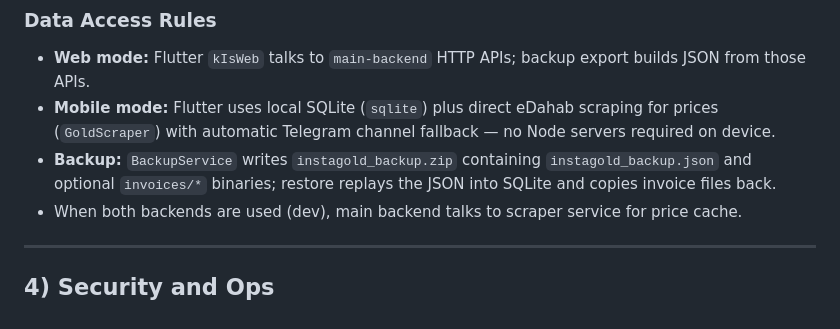
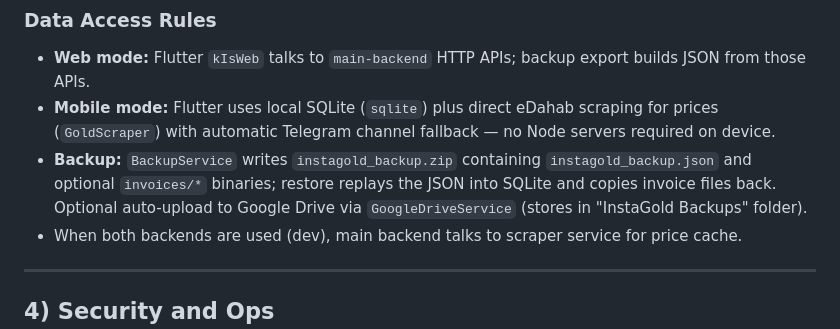
Before and after one commit to ibrahymsa3ed/Gold, a Markdown page: ARCHITECTURE.md, the part around the change. GitHub-like rendering.

```diff
--- a/ARCHITECTURE.md
+++ b/ARCHITECTURE.md
@@ -138,7 +138,7 @@ Implementation note:
 
 - **Web mode:** Flutter `kIsWeb` talks to `main-backend` HTTP APIs; backup export builds JSON from those APIs.
 - **Mobile mode:** Flutter uses local SQLite (`sqlite`) plus direct eDahab scraping for prices (`GoldScraper`) with automatic Telegram channel fallback — no Node servers required on device.
-- **Backup:** `BackupService` writes `instagold_backup.zip` containing `instagold_backup.json` and optional `invoices/*` binaries; restore replays the JSON into SQLite and copies invoice files back.
+- **Backup:** `BackupService` writes `instagold_backup.zip` containing `instagold_backup.json` and optional `invoices/*` binaries; restore replays the JSON into SQLite and copies invoice files back. Optional auto-upload to Google Drive via `GoogleDriveService` (stores in "InstaGold Backups" folder).
 - When both backends are used (dev), main backend talks to scraper service for price cache.
 
 ---
```
Also changed, not shown: README.md (+1 -1 lines).
